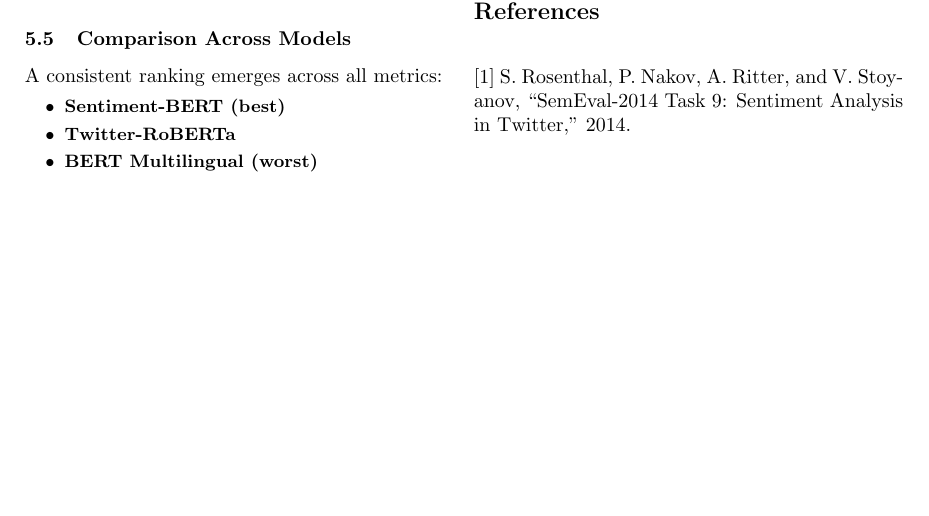
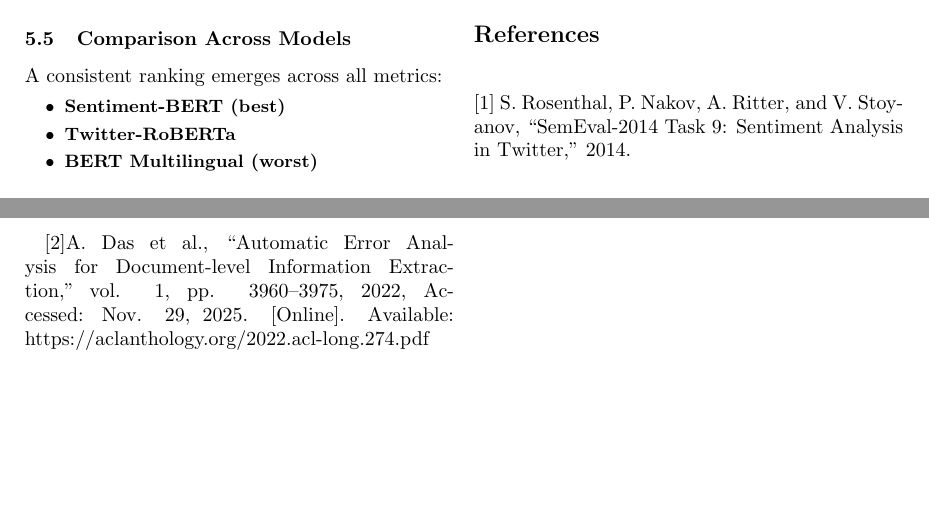
Before and after one commit to COftedahl/cs6320_group_project, a LaTeX document (report.tex): part of page 6 of 6 before the commit and two parts of pages 6 and 7 of 7 after it, the two joined at a grey line, cut so that both start at the same text, the shorter picture padded with empty space. Compiled offline with pdfLaTeX.

Commit message:
Update report.tex

```diff
--- a/report.tex
+++ b/report.tex
@@ -489,4 +489,7 @@ This demonstrates that \textbf{pretraining domain and task alignment are essenti
 \bibliography{custom}
 [1] S. Rosenthal, P. Nakov, A. Ritter, and V. Stoyanov, “SemEval-2014 Task 9: Sentiment Analysis in Twitter,” 2014.
 
+[2]A. Das et al., “Automatic Error Analysis for Document-level Information Extraction,” vol. 1, pp. 3960–3975, 2022, Accessed: Nov. 29, 2025. [Online]. Available: https://aclanthology.org/2022.acl-long.274.pdf
+
+
 \end{document}
```
